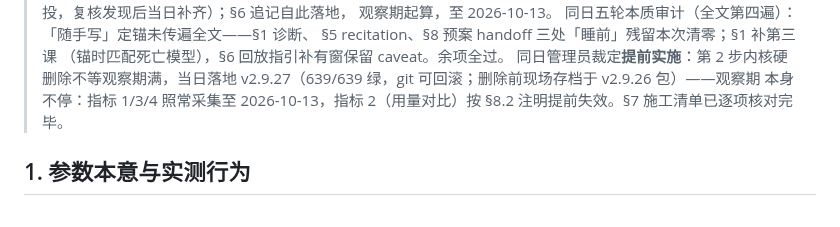
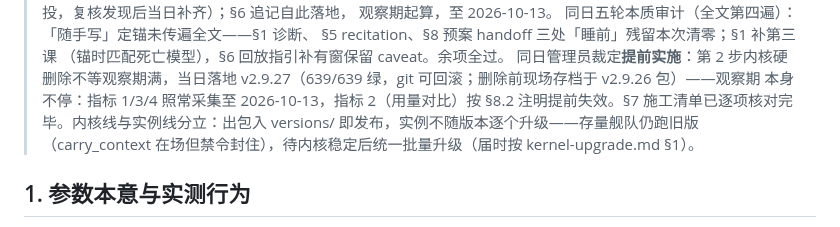
Before and after one commit to oppry12102/xusi, a Markdown page: docs/proposal-carry-context-removal.md, the part around the change. Rendered like a GitHub page.

Commit message:
docs: carry 提案补内核线/实例线分际——出包即发布，实例待内核稳定后统一批量升级（存量旧版+禁令封住）
Co-Authored-By: Claude Code <noreply@anthropic.com>

```diff
--- a/docs/proposal-carry-context-removal.md
+++ b/docs/proposal-carry-context-removal.md
@@ -31,7 +31,9 @@
 > 同日管理员裁定**提前实施**：第 2 步内核硬删除不等观察期满，当日落地
 > v2.9.27（639/639 绿，git 可回滚；删除前现场存档于 v2.9.26 包）——观察期
 > 本身不停：指标 1/3/4 照常采集至 2026-10-13，指标 2（用量对比）按 §8.2
-> 注明提前失效。§7 施工清单已逐项核对完毕。
+> 注明提前失效。§7 施工清单已逐项核对完毕。内核线与实例线分立：出包入
+> versions/ 即发布，实例不随版本逐个升级——存量舰队仍跑旧版（carry_context
+> 在场但禁令封住），待内核稳定后统一批量升级（届时按 kernel-upgrade.md §1）。
 
 ## 1. 参数本意与实测行为
 
```
